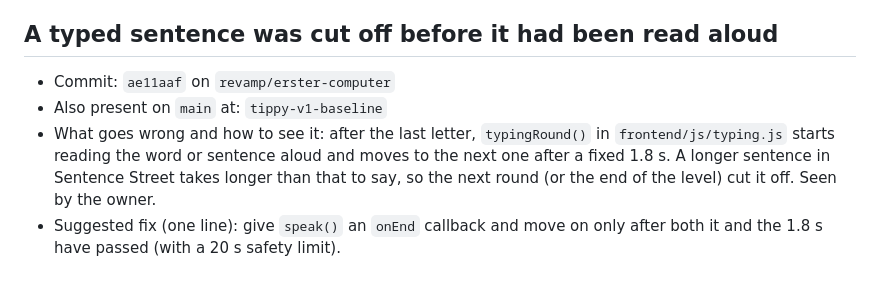
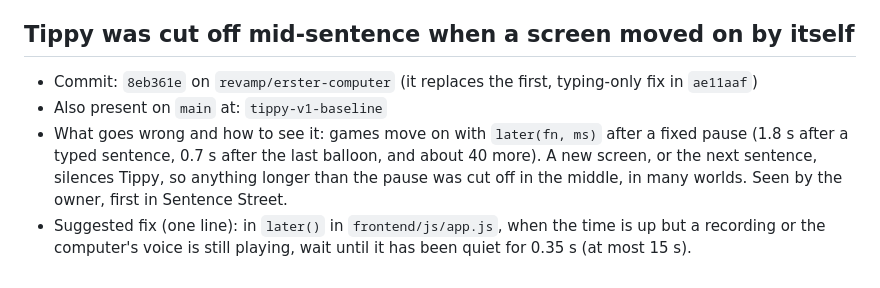
Before and after one commit to ggulati2/tippy, a Markdown page: docs/BACKPORT_CANDIDATES.md, the part around the change. Drawn GitHub-style.

Commit message:
docs: describe the mid-sentence fix for every world

```diff
--- a/docs/BACKPORT_CANDIDATES.md
+++ b/docs/BACKPORT_CANDIDATES.md
@@ -39,10 +39,10 @@ Format for each entry:
   opening the genuine 0.14.0 app still showed the newer screens until that cache was deleted by hand.
 - Suggested fix (one line): in `protective_headers` in `backend/app.py`, send `Cache-Control: no-cache` for every path outside `/api/`.
 
-## A typed sentence was cut off before it had been read aloud
-- Commit: `ae11aaf` on `revamp/erster-computer`
+## Tippy was cut off mid-sentence when a screen moved on by itself
+- Commit: `8eb361e` on `revamp/erster-computer` (it replaces the first, typing-only fix in `ae11aaf`)
 - Also present on `main` at: `tippy-v1-baseline`
-- What goes wrong and how to see it: after the last letter, `typingRound()` in `frontend/js/typing.js` starts reading
-  the word or sentence aloud and moves to the next one after a fixed 1.8 s. A longer sentence in Sentence Street
-  takes longer than that to say, so the next round (or the end of the level) cut it off. Seen by the owner.
-- Suggested fix (one line): give `speak()` an `onEnd` callback and move on only after both it and the 1.8 s have passed (with a 20 s safety limit).
+- What goes wrong and how to see it: games move on with `later(fn, ms)` after a fixed pause (1.8 s after a typed
+  sentence, 0.7 s after the last balloon, and about 40 more). A new screen, or the next sentence, silences Tippy, so
+  anything longer than the pause was cut off in the middle, in many worlds. Seen by the owner, first in Sentence Street.
+- Suggested fix (one line): in `later()` in `frontend/js/app.js`, when the time is up but a recording or the computer's voice is still playing, wait until it has been quiet for 0.35 s (at most 15 s).
```
Also changed, not shown: CHANGELOG.md (+1 -1 lines), docs/OVERNIGHT_BUILD_LOG.md (+1 -1 lines).
